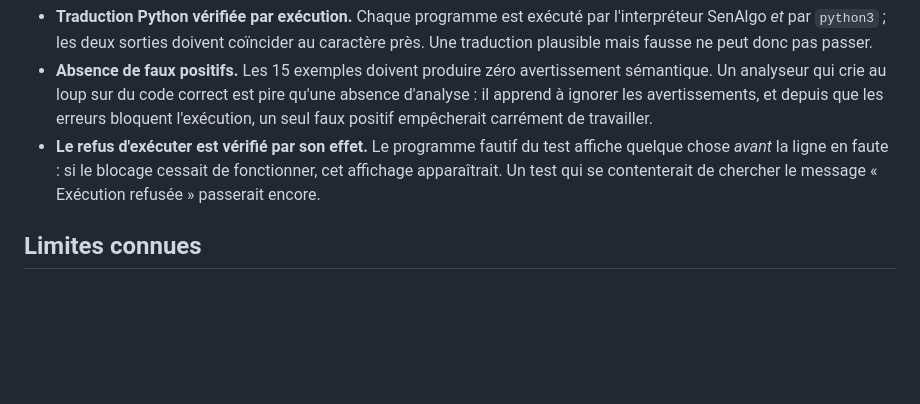
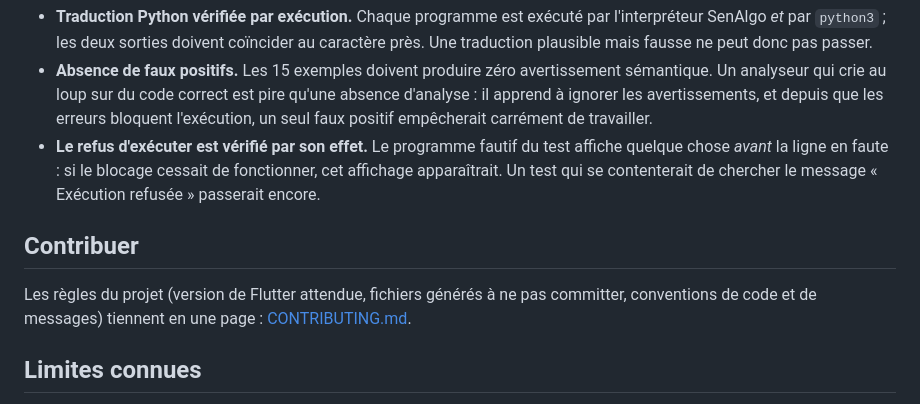
Before and after one commit to abib17Drame/SenAlgo, a Markdown page: README.md, the part around the change. GitHub-like rendering; blank space fills up the shorter version.

Commit message:
Ajoute CONTRIBUTING.md

```diff
--- a/README.md
+++ b/README.md
@@ -186,6 +186,12 @@ Trois familles de tests méritent d'être signalées :
 - **Absence de faux positifs.** Les 15 exemples doivent produire zéro avertissement sémantique. Un analyseur qui crie au loup sur du code correct est pire qu'une absence d'analyse : il apprend à ignorer les avertissements, et depuis que les erreurs bloquent l'exécution, un seul faux positif empêcherait carrément de travailler.
 - **Le refus d'exécuter est vérifié par son effet.** Le programme fautif du test affiche quelque chose *avant* la ligne en faute : si le blocage cessait de fonctionner, cet affichage apparaîtrait. Un test qui se contenterait de chercher le message « Exécution refusée » passerait encore.
 
+## Contribuer
+
+Les règles du projet (version de Flutter attendue, fichiers générés à ne pas
+committer, conventions de code et de messages) tiennent en une page :
+[CONTRIBUTING.md](CONTRIBUTING.md).
+
 ## Limites connues
 
 - **Types personnalisés non implémentés.** `Type`, `Structure` et `Enregistrement` sont reconnus par l'analyseur lexical mais lèvent une erreur explicite plutôt que d'être ignorés en silence.
```
Also changed, not shown: CONTRIBUTING.md (added, +97 -0 lines).
